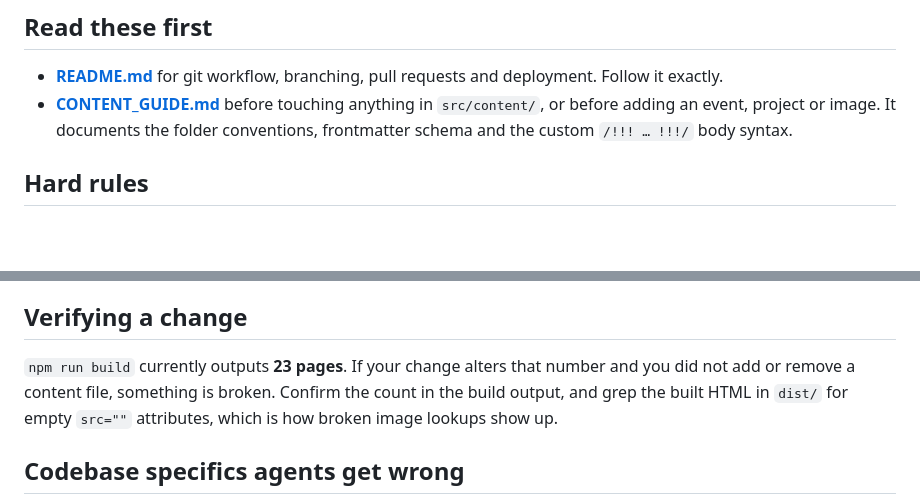
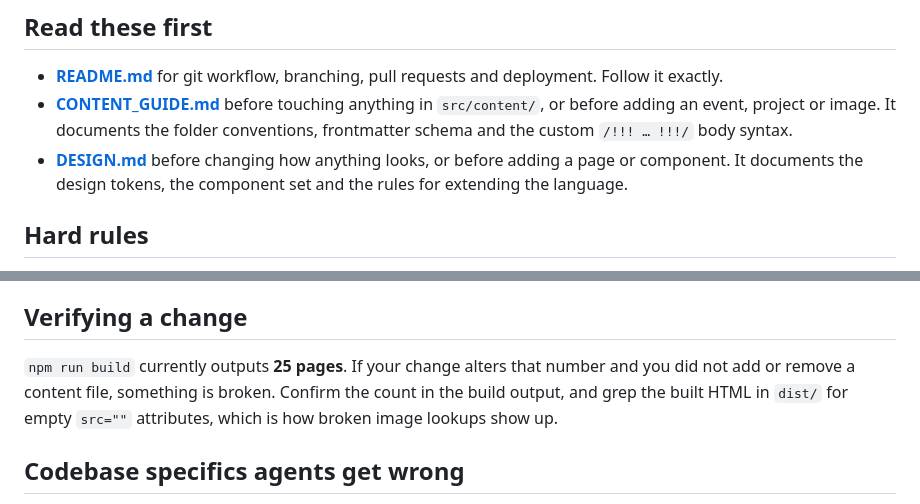
Before and after one commit to uclroboticssociety/robotics-site, a Markdown page: CLAUDE.md, 2 parts joined by grey strips. GitHub-like rendering; blank space fills up the shorter version.

```diff
--- a/CLAUDE.md
+++ b/CLAUDE.md
@@ -8,6 +8,7 @@ UCL Robotics Society website. Astro 7 static site, Tailwind 4, deployed on Cloud
 
 - **[README.md](README.md)** for git workflow, branching, pull requests and deployment. Follow it exactly.
 - **[CONTENT_GUIDE.md](CONTENT_GUIDE.md)** before touching anything in `src/content/`, or before adding an event, project or image. It documents the folder conventions, frontmatter schema and the custom `/!!! … !!!/` body syntax.
+- **[DESIGN.md](DESIGN.md)** before changing how anything looks, or before adding a page or component. It documents the design tokens, the component set and the rules for extending the language.
 
 ## Hard rules
 
@@ -20,7 +21,7 @@ UCL Robotics Society website. Astro 7 static site, Tailwind 4, deployed on Cloud
 
 ## Verifying a change
 
-`npm run build` currently outputs **23 pages**. If your change alters that number and you did not add or remove a content file, something is broken. Confirm the count in the build output, and grep the built HTML in `dist/` for empty `src=""` attributes, which is how broken image lookups show up.
+`npm run build` currently outputs **25 pages**. If your change alters that number and you did not add or remove a content file, something is broken. Confirm the count in the build output, and grep the built HTML in `dist/` for empty `src=""` attributes, which is how broken image lookups show up.
 
 ## Codebase specifics agents get wrong
 
```
Also changed, not shown: CONTENT_GUIDE.md (+13 -1 lines), DESIGN.md (added, +242 -0 lines).
